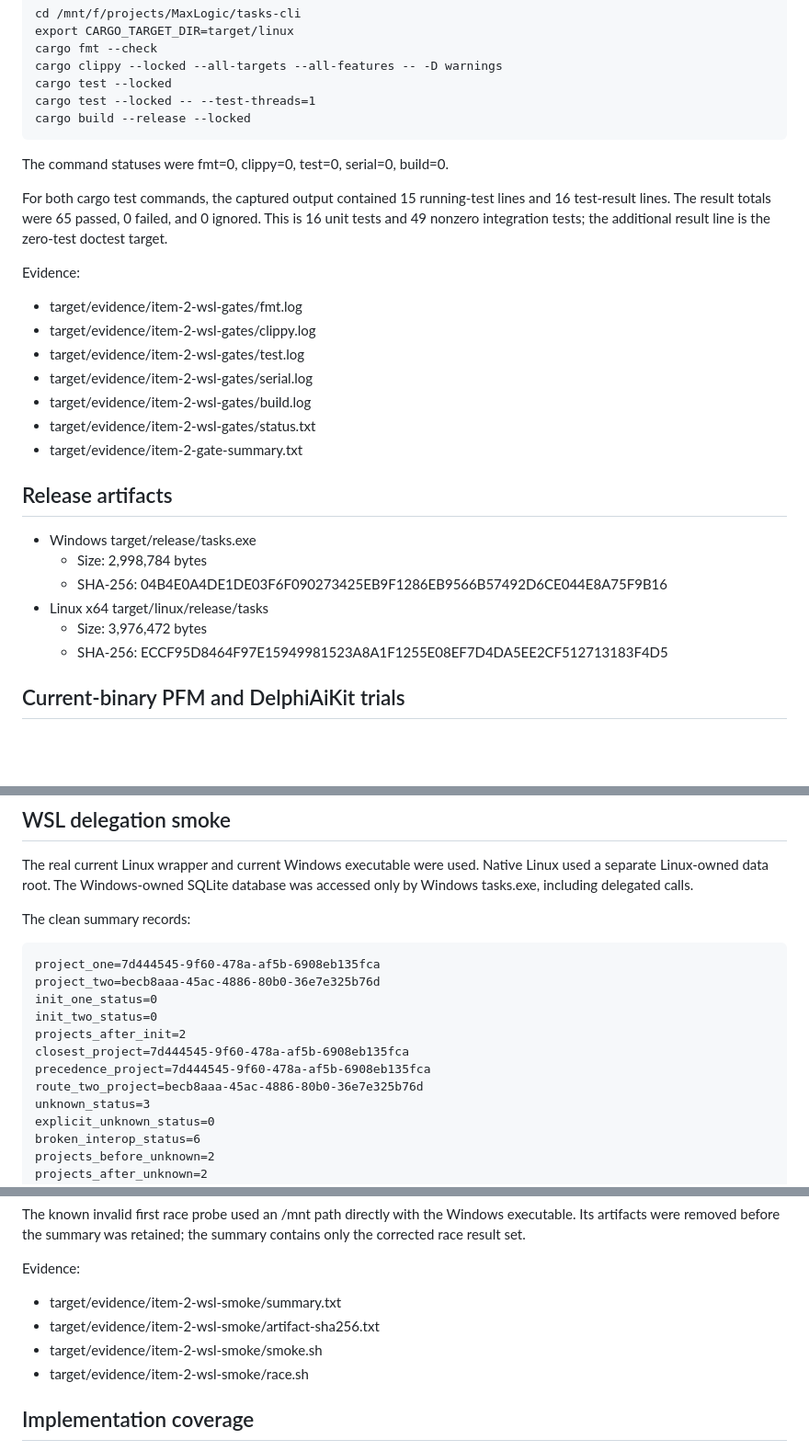
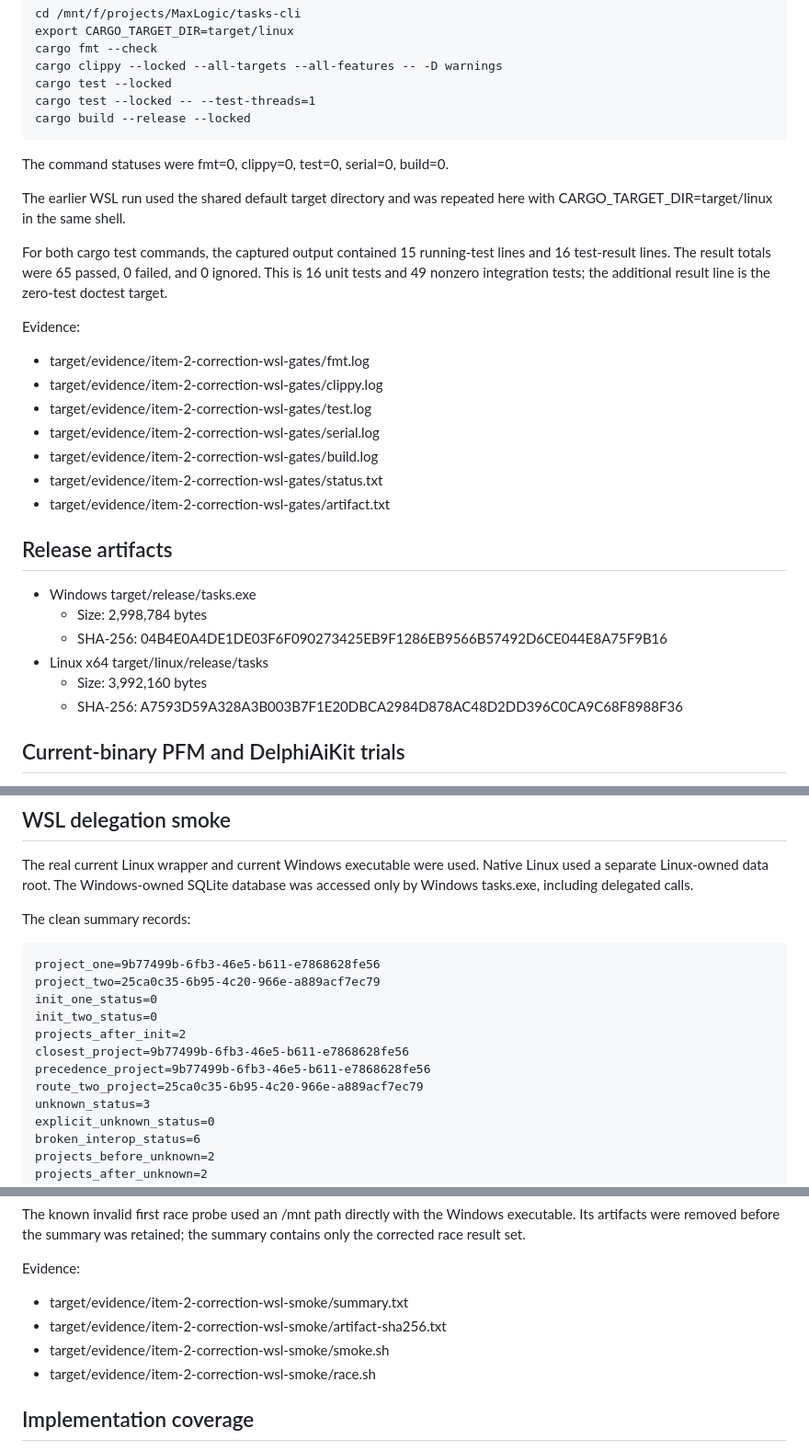
Before and after one commit to MaxLogic/tasks-cli, a Markdown page: verification-report.md, 3 parts joined by grey strips. Shown at 92% size. Rendered like a GitHub page; blank space fills up the shorter version.

Commit message:
docs(item-2-correction): refresh WSL verification evidence

```diff
--- a/verification-report.md
+++ b/verification-report.md
@@ -62,17 +62,19 @@ Executed inside Ubuntu 22.04 WSL with CARGO_TARGET_DIR=target/linux:
 
 The command statuses were fmt=0, clippy=0, test=0, serial=0, build=0.
 
+The earlier WSL run used the shared default target directory and was repeated here with CARGO_TARGET_DIR=target/linux in the same shell.
+
 For both cargo test commands, the captured output contained 15 running-test lines and 16 test-result lines. The result totals were 65 passed, 0 failed, and 0 ignored. This is 16 unit tests and 49 nonzero integration tests; the additional result line is the zero-test doctest target.
 
 Evidence:
 
-- target/evidence/item-2-wsl-gates/fmt.log
-- target/evidence/item-2-wsl-gates/clippy.log
-- target/evidence/item-2-wsl-gates/test.log
-- target/evidence/item-2-wsl-gates/serial.log
-- target/evidence/item-2-wsl-gates/build.log
-- target/evidence/item-2-wsl-gates/status.txt
-- target/evidence/item-2-gate-summary.txt
+- target/evidence/item-2-correction-wsl-gates/fmt.log
+- target/evidence/item-2-correction-wsl-gates/clippy.log
+- target/evidence/item-2-correction-wsl-gates/test.log
+- target/evidence/item-2-correction-wsl-gates/serial.log
+- target/evidence/item-2-correction-wsl-gates/build.log
+- target/evidence/item-2-correction-wsl-gates/status.txt
+- target/evidence/item-2-correction-wsl-gates/artifact.txt
 
 ## Release artifacts
 
@@ -80,8 +82,8 @@ Evidence:
   - Size: 2,998,784 bytes
   - SHA-256: 04B4E0A4DE1DE03F6F090273425EB9F1286EB9566B57492D6CE044E8A75F9B16
 - Linux x64 target/linux/release/tasks
-  - Size: 3,976,472 bytes
-  - SHA-256: ECCF95D8464F97E15949981523A8A1F1255E08EF7D4DA5EE2CF512713183F4D5
+  - Size: 3,992,160 bytes
+  - SHA-256: A7593D59A328A3B003B7F1E20DBCA2984D878AC48D2DD396C0CA9C68F8988F36
 
 ## Current-binary PFM and DelphiAiKit trials
 
@@ -106,14 +108,14 @@ The real current Linux wrapper and current Windows executable were used. Native
 
 The clean summary records:
 
-    project_one=7d444545-9f60-478a-af5b-6908eb135fca
-    project_two=becb8aaa-45ac-4886-80b0-36e7e325b76d
+    project_one=9b77499b-6fb3-46e5-b611-e7868628fe56
+    project_two=25ca0c35-6b95-4c20-966e-a889acf7ec79
     init_one_status=0
     init_two_status=0
     projects_after_init=2
-    closest_project=7d444545-9f60-478a-af5b-6908eb135fca
-    precedence_project=7d444545-9f60-478a-af5b-6908eb135fca
-    route_two_project=becb8aaa-45ac-4886-80b0-36e7e325b76d
+    closest_project=9b77499b-6fb3-46e5-b611-e7868628fe56
+    precedence_project=9b77499b-6fb3-46e5-b611-e7868628fe56
+    route_two_project=25ca0c35-6b95-4c20-966e-a889acf7ec79
     unknown_status=3
     explicit_unknown_status=0
     broken_interop_status=6
@@ -132,10 +134,10 @@ The known invalid first race probe used an /mnt path directly with the Windows e
 
 Evidence:
 
-- target/evidence/item-2-wsl-smoke/summary.txt
-- target/evidence/item-2-wsl-smoke/artifact-sha256.txt
-- target/evidence/item-2-wsl-smoke/smoke.sh
-- target/evidence/item-2-wsl-smoke/race.sh
+- target/evidence/item-2-correction-wsl-smoke/summary.txt
+- target/evidence/item-2-correction-wsl-smoke/artifact-sha256.txt
+- target/evidence/item-2-correction-wsl-smoke/smoke.sh
+- target/evidence/item-2-correction-wsl-smoke/race.sh
 
 ## Implementation coverage
 
```
